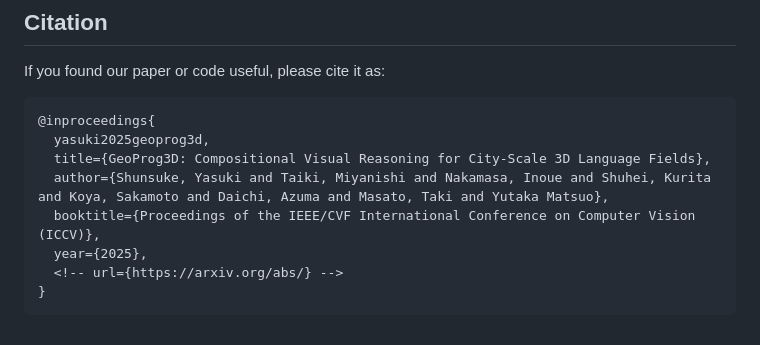
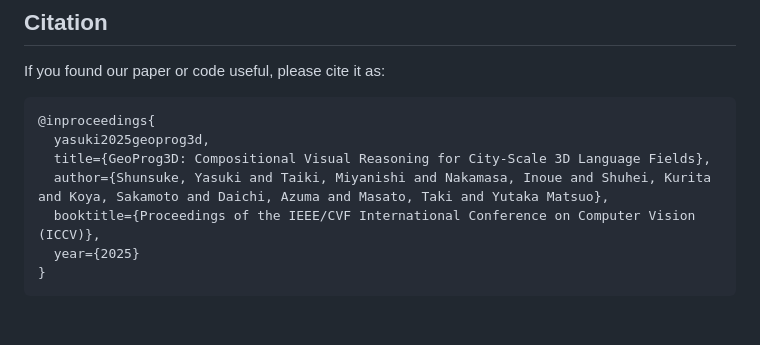
Before and after one commit to snskysk/GeoProg3D, a Markdown page: README.md, the part around one of its changes. Drawn GitHub-style.

Commit message:
Initial commit of project page

````diff
--- a/README.md
+++ b/README.md
@@ -127,7 +127,6 @@ If you found our paper or code useful, please cite it as:
   title={GeoProg3D: Compositional Visual Reasoning for City-Scale 3D Language Fields},
   author={Shunsuke, Yasuki and Taiki, Miyanishi and Nakamasa, Inoue and Shuhei, Kurita and Koya, Sakamoto and Daichi, Azuma and Masato, Taki and Yutaka Matsuo},
   booktitle={Proceedings of the IEEE/CVF International Conference on Computer Vision (ICCV)},
-  year={2025},
-  <!-- url={https://arxiv.org/abs/} -->
+  year={2025}
 }
 ```
````
Also changed, not shown: other parts of README.md (+2 -0 lines).
